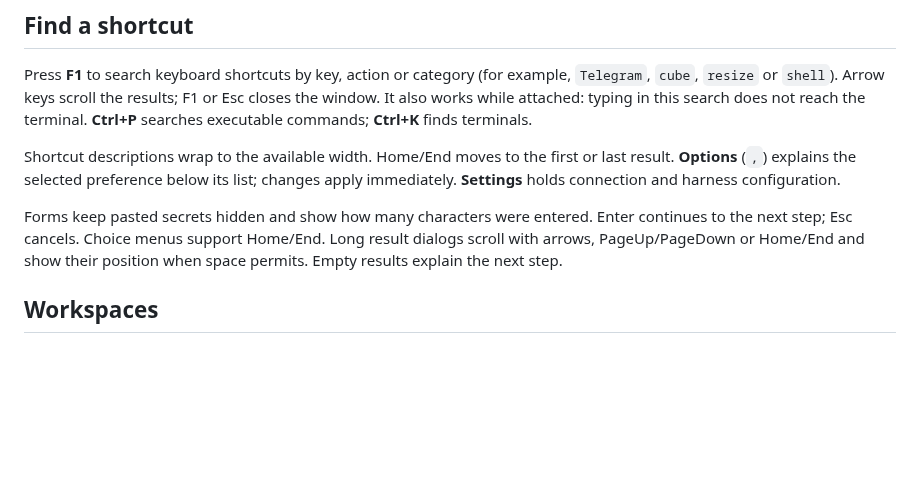
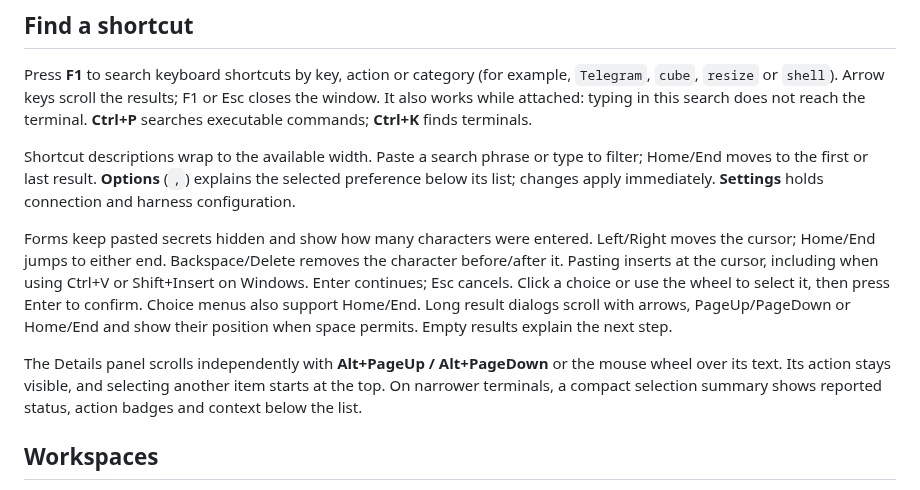
Before and after one commit to 0xyg3n/Daedalus, a Markdown page: docs/TUI.md, the part around the change. GitHub-like rendering; blank space fills up the shorter version.

Commit message:
Refactor TUI screens and improve forms, details and rendering performance

```diff
--- a/docs/TUI.md
+++ b/docs/TUI.md
@@ -51,14 +51,23 @@ Press **F1** to search keyboard shortcuts by key, action or category (for exampl
 closes the window. It also works while attached: typing in this search does not
 reach the terminal. **Ctrl+P** searches executable commands; **Ctrl+K** finds terminals.
 
-Shortcut descriptions wrap to the available width. Home/End moves to the first
-or last result. **Options** (`,`) explains the selected preference below its list;
+Shortcut descriptions wrap to the available width. Paste a search phrase or type
+to filter; Home/End moves to the first or last result. **Options** (`,`) explains the selected preference below its list;
 changes apply immediately. **Settings** holds connection and harness configuration.
 
 Forms keep pasted secrets hidden and show how many characters were entered.
-Enter continues to the next step; Esc cancels. Choice menus support Home/End.
+Left/Right moves the cursor; Home/End jumps to either end. Backspace/Delete
+removes the character before/after it. Pasting inserts at the cursor, including
+when using Ctrl+V or Shift+Insert on Windows. Enter continues; Esc cancels.
+Click a choice or use the wheel to select it, then press Enter to confirm.
+Choice menus also support Home/End.
 Long result dialogs scroll with arrows, PageUp/PageDown or Home/End and show
 their position when space permits. Empty results explain the next step.
+
+The Details panel scrolls independently with **Alt+PageUp / Alt+PageDown** or the
+mouse wheel over its text. Its action stays visible, and selecting another item
+starts at the top. On narrower terminals, a compact selection summary shows
+reported status, action badges and context below the list.
 
 ## Workspaces
 
```
Also changed, not shown: README.md (+8 -8 lines), docs/ARCHITECTURE.md (+6 -0 lines), assets/screenshots/tui.png, 13 other files.
